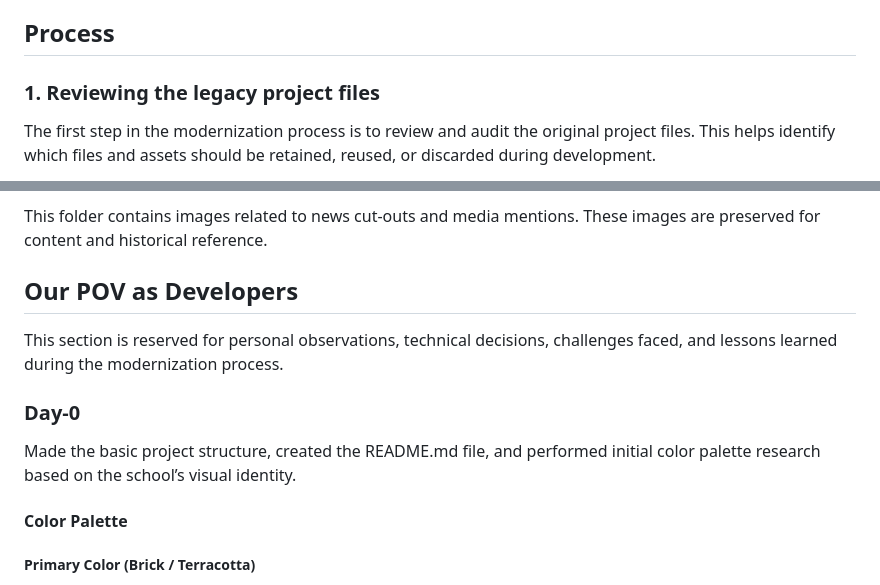
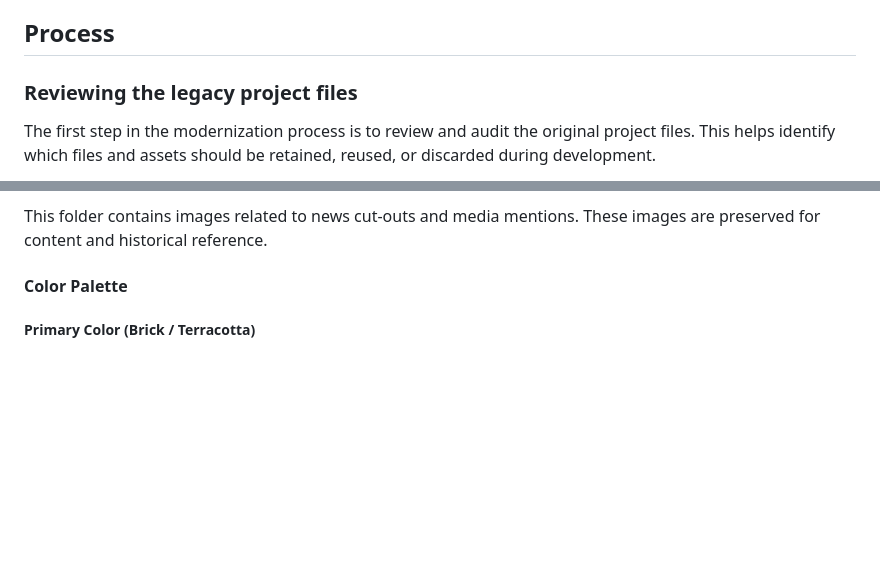
Before and after one commit to pranshu1021/New_school_website, a Markdown page: README.md, 2 parts joined by grey strips. GitHub-like rendering; blank space fills up the shorter version.

```diff
--- a/README.md
+++ b/README.md
@@ -9,7 +9,7 @@ CSS3
 
 ## Process
 
-### 1. Reviewing the legacy project files
+### Reviewing the legacy project files
 The first step in the modernization process is to review and audit the original project files. This helps identify which files and assets should be retained, reused, or discarded during development.
 
 ![about-bvn-school-files](docs/imgs/about-bvn-school-files.png)
@@ -48,11 +48,6 @@ These files are not used in the modern implementation and are therefore discarde
 
 This folder contains images related to news cut-outs and media mentions. These images are preserved for content and historical reference.
 
-## Our POV as Developers
-This section is reserved for personal observations, technical decisions, challenges faced, and lessons learned during the modernization process.
-
-### Day-0
-Made the basic project structure, created the README.md file, and performed initial color palette research based on the school’s visual identity.
 
 #### Color Palette
 
```
